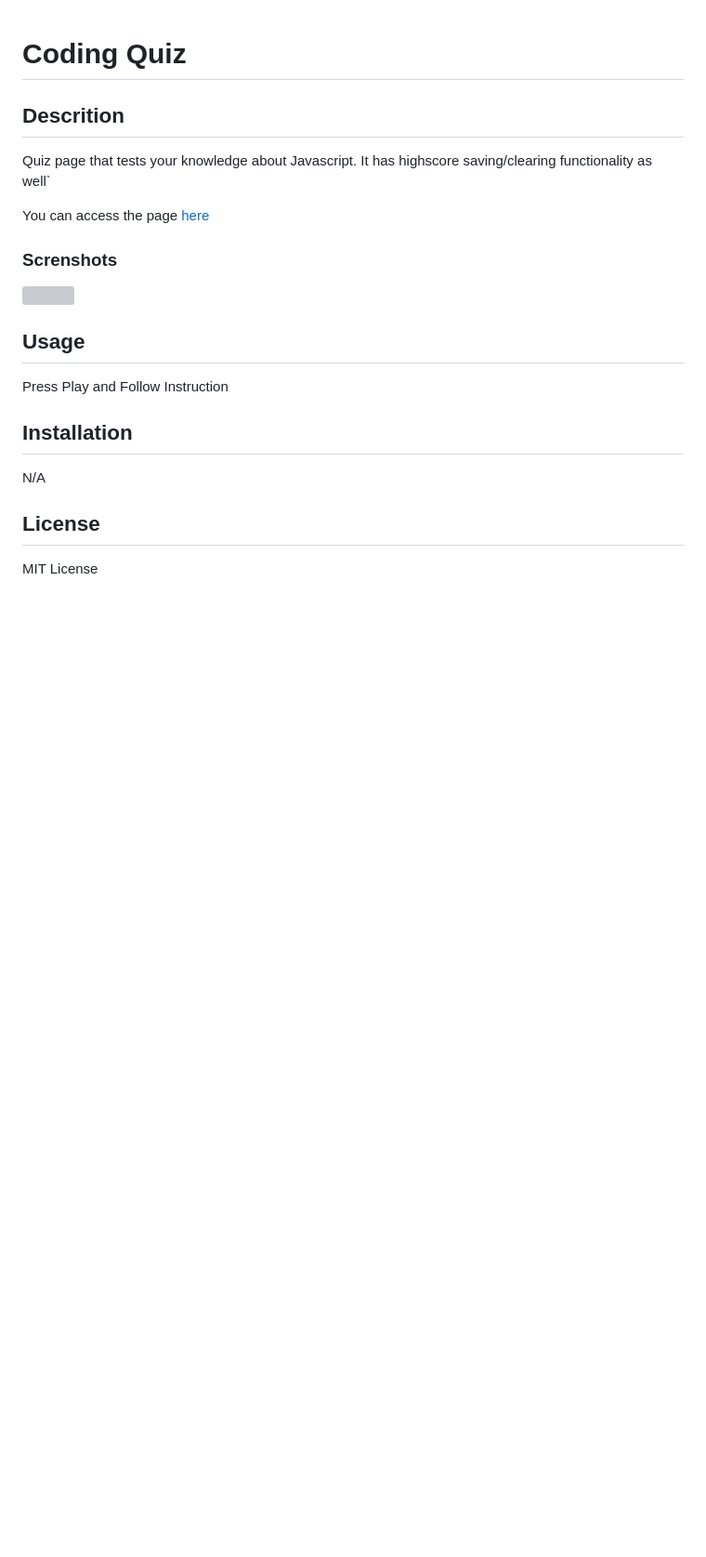
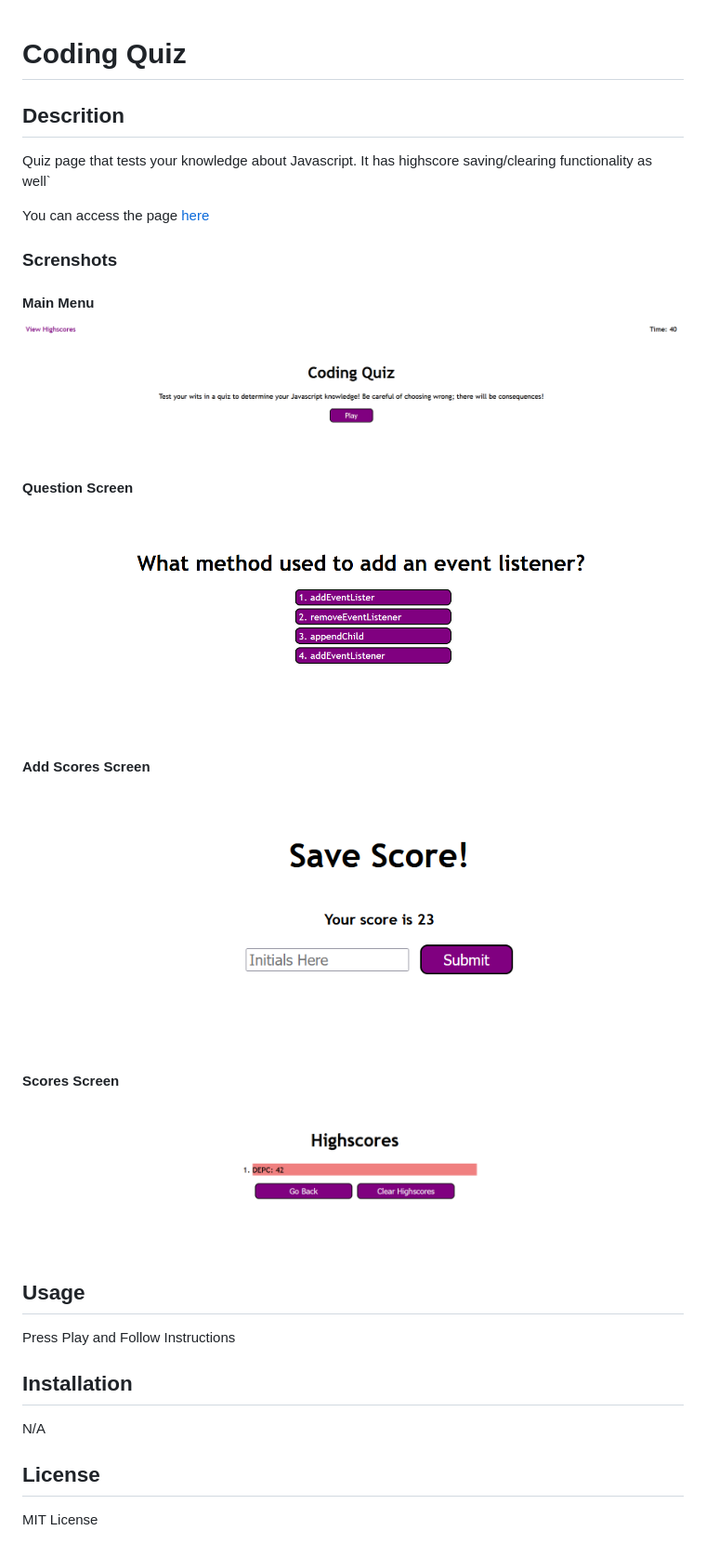
Before and after one commit to DavidPeguero/Coding-Quiz, a Markdown page: README.md, the part around the change. Shown: that part at 93% size. GitHub-like rendering; pictures changed too: assets/images/quiz-scores.png (added); blank space fills up the shorter version; grey boxes are pictures that could not be loaded.

Commit message:
Polished up readme

```diff
--- a/README.md
+++ b/README.md
@@ -6,11 +6,22 @@ Quiz page that tests your knowledge about Javascript. It has highscore saving/cl
 You can access the page [here](https://davidpeguero.github.io/Coding-Quiz/)
 
 ### Screnshots
-![](./assets/images/)
+
+#### Main Menu
+![](./assets/images/quiz-main.png)
+
+#### Question Screen
+![](./assets/images/quiz-question.png)
+
+#### Add Scores Screen
+![](./assets/images/quiz-initials.png)
+
+#### Scores Screen
+![](./assets/images/quiz-scores.png)
 
 ## Usage
 
-Press Play and Follow Instruction
+Press Play and Follow Instructions
 
 ## Installation
 N/A
```
